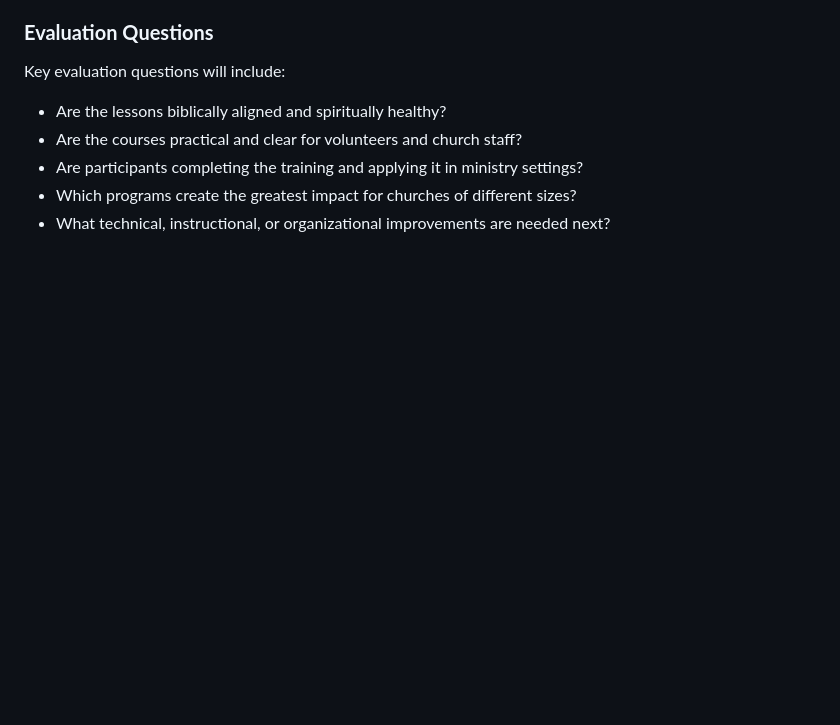
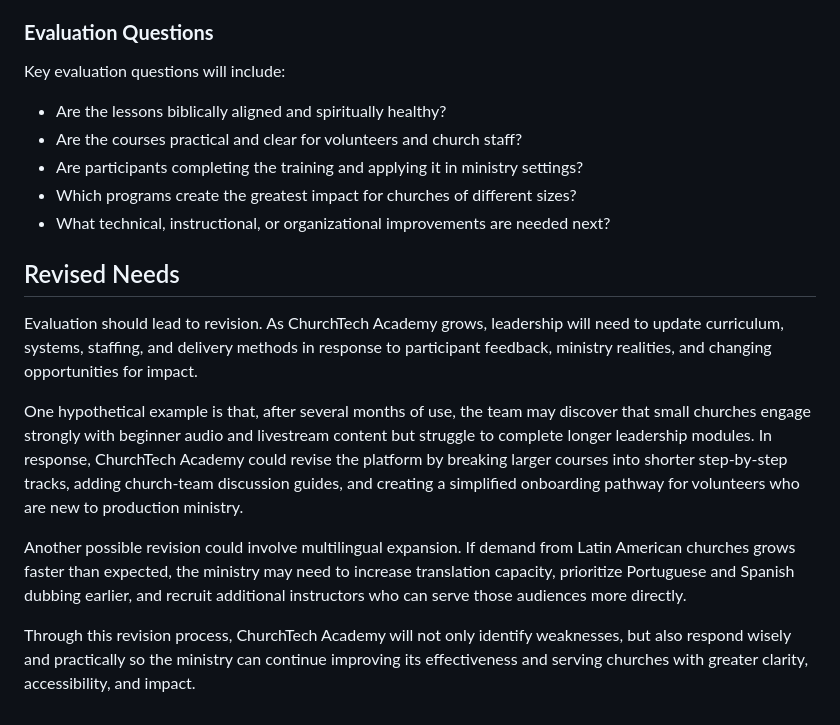
Before and after one commit to mosesdasilva/churchtech-academy-presentation, a Markdown page: documentation/ministry purposal.md, the part around the change. Rendered like a GitHub page; blank space fills up the shorter version.

Commit message:
Add Step 9 revised needs to proposal

```diff
--- a/documentation/ministry purposal.md
+++ b/documentation/ministry purposal.md
@@ -334,3 +334,13 @@ Key evaluation questions will include:
 - Are participants completing the training and applying it in ministry settings?
 - Which programs create the greatest impact for churches of different sizes?
 - What technical, instructional, or organizational improvements are needed next?
+
+## Revised Needs
+
+Evaluation should lead to revision. As ChurchTech Academy grows, leadership will need to update curriculum, systems, staffing, and delivery methods in response to participant feedback, ministry realities, and changing opportunities for impact.
+
+One hypothetical example is that, after several months of use, the team may discover that small churches engage strongly with beginner audio and livestream content but struggle to complete longer leadership modules. In response, ChurchTech Academy could revise the platform by breaking larger courses into shorter step-by-step tracks, adding church-team discussion guides, and creating a simplified onboarding pathway for volunteers who are new to production ministry.
+
+Another possible revision could involve multilingual expansion. If demand from Latin American churches grows faster than expected, the ministry may need to increase translation capacity, prioritize Portuguese and Spanish dubbing earlier, and recruit additional instructors who can serve those audiences more directly.
+
+Through this revision process, ChurchTech Academy will not only identify weaknesses, but also respond wisely and practically so the ministry can continue improving its effectiveness and serving churches with greater clarity, accessibility, and impact.
```
Also changed, not shown: PROJECT_NOTES.md (+1 -0 lines).
